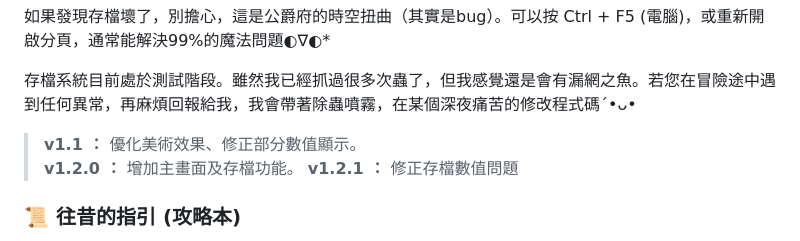
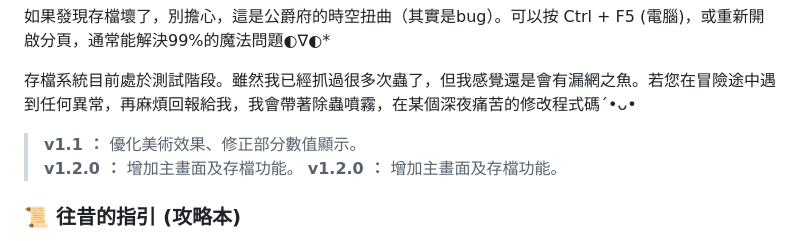
Before and after one commit to allieyeh777-art/royalgame, a Markdown page: README.md, the part around the change. Rendered like a GitHub page.

```diff
--- a/README.md
+++ b/README.md
@@ -36,7 +36,7 @@
 
 > **v1.1 ：** 優化美術效果、修正部分數值顯示。
 > **v1.2.0 ：** 增加主畫面及存檔功能。
-> **v1.2.1 ：** 修正存檔數值問題
+> **v1.2.0 ：** 增加主畫面及存檔功能。
 
 ### 📜 往昔的指引 (攻略本)
 若妳在宮廷的迷霧中迷失了方向，這份被封存的紀錄或許能帶妳走向不同的終局：
```
